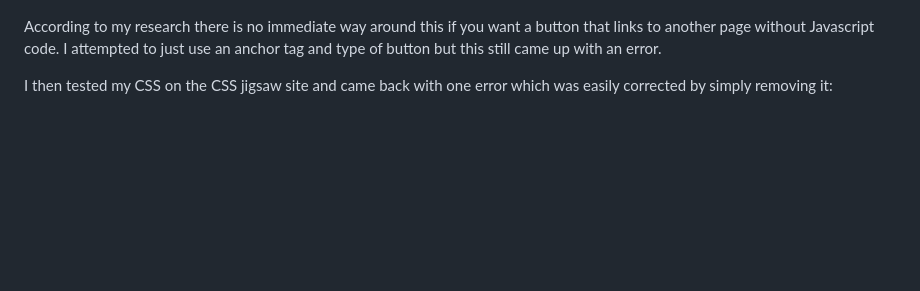
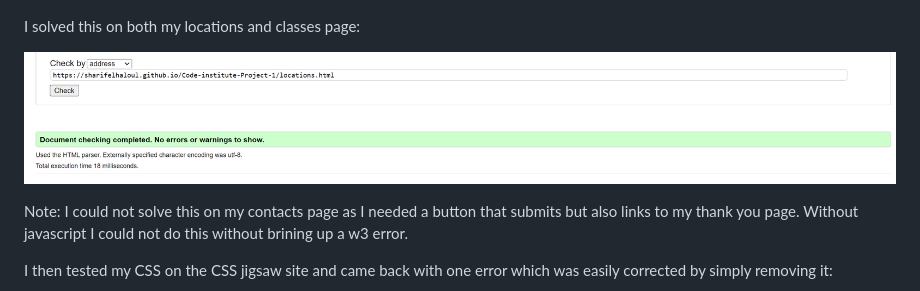
Before and after one commit to SharifElHaloul/Code-institute-Project-1, a Markdown page: README.md, the part around the change. Rendered like a GitHub page; pictures changed too: assets/images/locations-page-solved.png (added); blank space fills up the shorter version.

Commit message:
added new bug solves to readme file

```diff
--- a/README.md
+++ b/README.md
@@ -276,7 +276,11 @@ I then tested the locations, classes and contact pages on the w3 validator which
 
 ![locations W3 errors](assets/images/locations-page-bugs-readme.png)
 
-According to my research there is no immediate way around this if you want a button that links to another page without Javascript code. I attempted to just use an anchor tag and type of button but this still came up with an error.
+I solved this on both my locations and classes page:
+
+![locations W3 solved](assets/images/locations-page-solved.png)
+
+Note: I could not solve this on my contacts page as I needed a button that submits but also links to my thank you page. Without javascript I could not do this without brining up a w3 error.
 
 I then tested my CSS on the CSS jigsaw site and came back with one error which was easily corrected by simply removing it:
 
```
